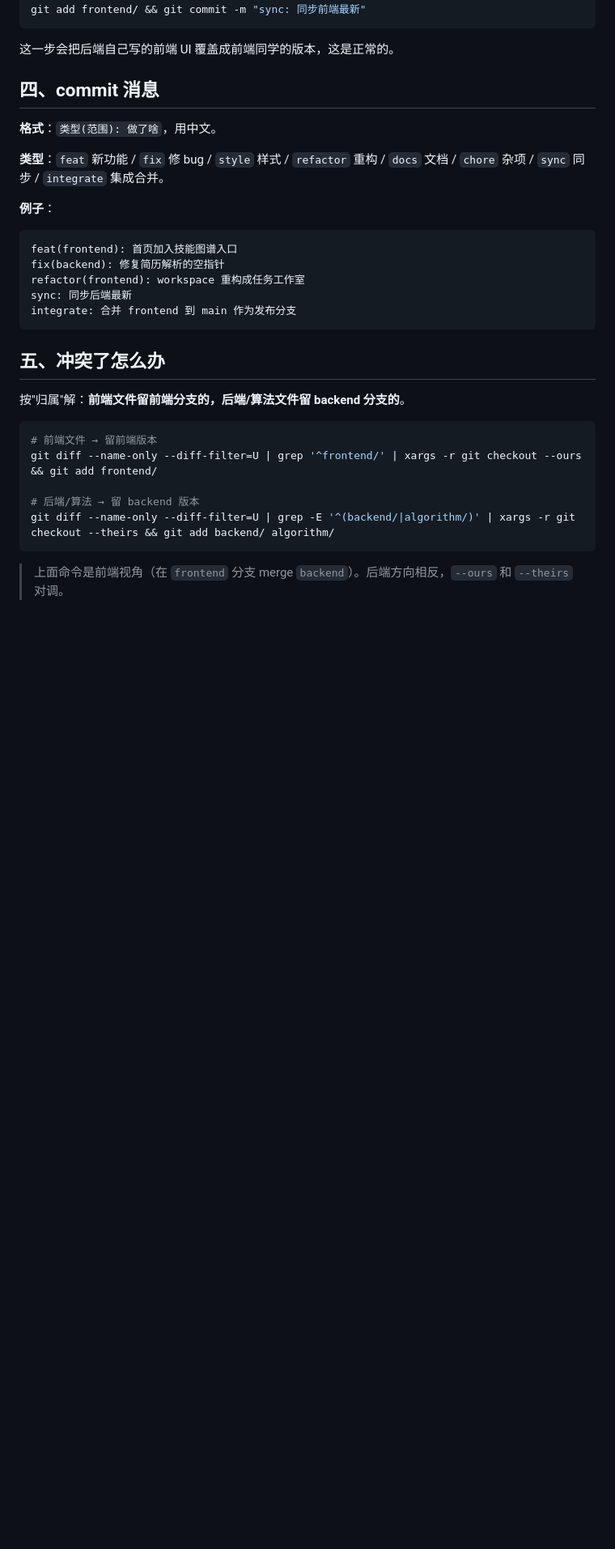
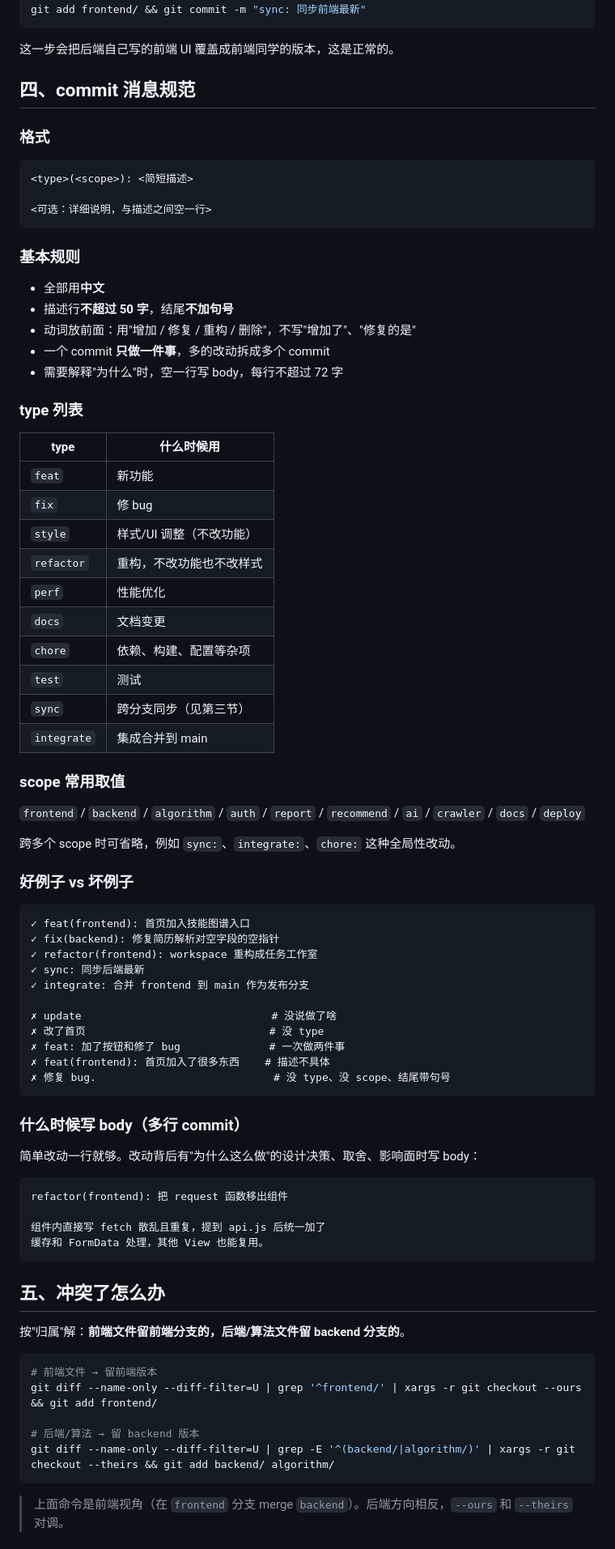
Before and after one commit to kwokyx/job-insight-platform, a Markdown page: CONTRIBUTING.md, the part around the change. Shown at 81% size. Drawn GitHub-style; blank space fills up the shorter version.

Commit message:
docs: 补全 commit 消息规范细则

````diff
--- a/CONTRIBUTING.md
+++ b/CONTRIBUTING.md
@@ -47,20 +47,70 @@ git add frontend/ && git commit -m "sync: 同步前端最新"
 
 这一步会把后端自己写的前端 UI 覆盖成前端同学的版本，这是正常的。
 
-## 四、commit 消息
+## 四、commit 消息规范
 
-**格式**：`类型(范围): 做了啥`，用中文。
-
-**类型**：`feat` 新功能 / `fix` 修 bug / `style` 样式 / `refactor` 重构 / `docs` 文档 / `chore` 杂项 / `sync` 同步 / `integrate` 集成合并。
-
-**例子**：
+### 格式
 
 ```
-feat(frontend): 首页加入技能图谱入口
-fix(backend): 修复简历解析的空指针
-refactor(frontend): workspace 重构成任务工作室
-sync: 同步后端最新
-integrate: 合并 frontend 到 main 作为发布分支
+<type>(<scope>): <简短描述>
+
+<可选：详细说明，与描述之间空一行>
+```
+
+### 基本规则
+
+- 全部用**中文**
+- 描述行**不超过 50 字**，结尾**不加句号**
+- 动词放前面：用"增加 / 修复 / 重构 / 删除"，不写"增加了"、"修复的是"
+- 一个 commit **只做一件事**，多的改动拆成多个 commit
+- 需要解释"为什么"时，空一行写 body，每行不超过 72 字
+
+### type 列表
+
+| type | 什么时候用 |
+|---|---|
+| `feat` | 新功能 |
+| `fix` | 修 bug |
+| `style` | 样式/UI 调整（不改功能） |
+| `refactor` | 重构，不改功能也不改样式 |
+| `perf` | 性能优化 |
+| `docs` | 文档变更 |
+| `chore` | 依赖、构建、配置等杂项 |
+| `test` | 测试 |
+| `sync` | 跨分支同步（见第三节） |
+| `integrate` | 集成合并到 main |
+
+### scope 常用取值
+
+`frontend` / `backend` / `algorithm` / `auth` / `report` / `recommend` / `ai` / `crawler` / `docs` / `deploy`
+
+跨多个 scope 时可省略，例如 `sync:`、`integrate:`、`chore:` 这种全局性改动。
+
+### 好例子 vs 坏例子
+
+```
+✓ feat(frontend): 首页加入技能图谱入口
+✓ fix(backend): 修复简历解析对空字段的空指针
+✓ refactor(frontend): workspace 重构成任务工作室
+✓ sync: 同步后端最新
+✓ integrate: 合并 frontend 到 main 作为发布分支
+
+✗ update                              # 没说做了啥
+✗ 改了首页                             # 没 type
+✗ feat: 加了按钮和修了 bug              # 一次做两件事
+✗ feat(frontend): 首页加入了很多东西    # 描述不具体
+✗ 修复 bug.                            # 没 type、没 scope、结尾带句号
+```
+
+### 什么时候写 body（多行 commit）
+
+简单改动一行就够。改动背后有"为什么这么做"的设计决策、取舍、影响面时写 body：
+
+```
+refactor(frontend): 把 request 函数移出组件
+
+组件内直接写 fetch 散乱且重复，提到 api.js 后统一加了
+缓存和 FormData 处理，其他 View 也能复用。
 ```
 
 ## 五、冲突了怎么办
````
